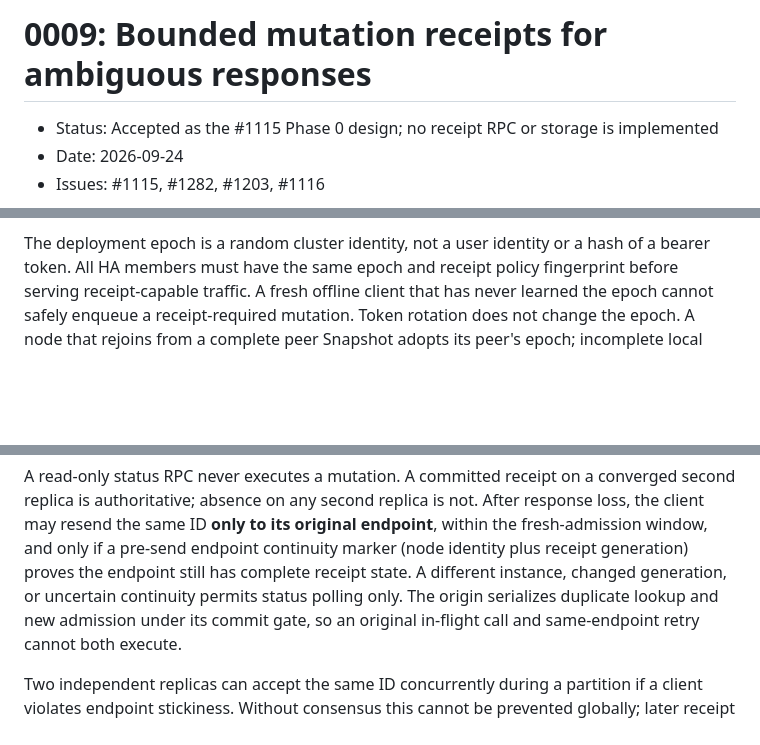
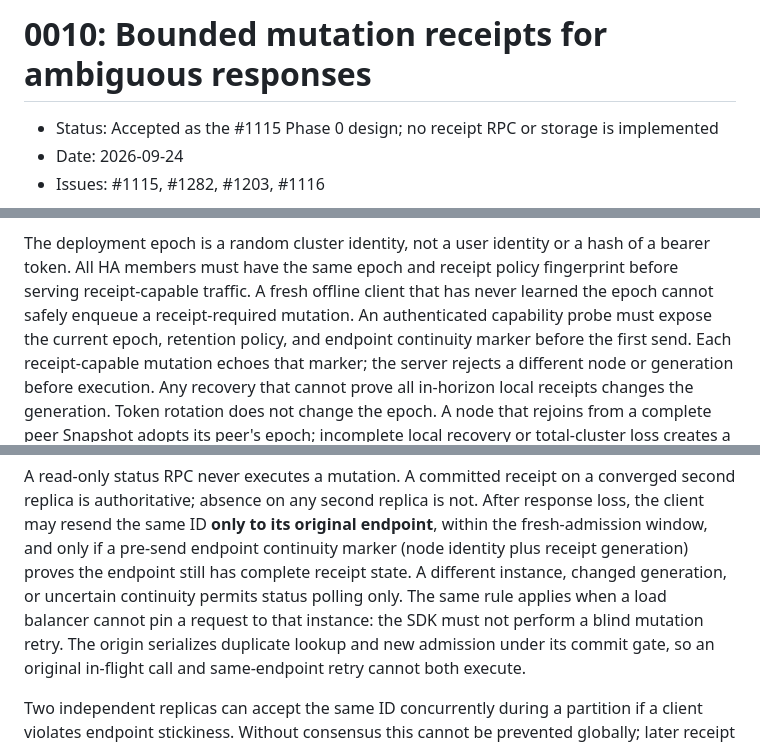
Before and after one commit to anaregdesign/lantern, a Markdown page: docs/decisions/0010-bounded-mutation-receipts.md, 3 parts joined by grey strips. GitHub-like rendering; blank space fills up the shorter version.

Commit message:
docs(ha): reserve ADR 0010 for mutation receipts

```diff
--- a/docs/decisions/0009-bounded-mutation-receipts.md
+++ b/docs/decisions/0010-bounded-mutation-receipts.md
@@ -1,4 +1,4 @@
-# 0009: Bounded mutation receipts for ambiguous responses
+# 0010: Bounded mutation receipts for ambiguous responses
 
 - Status: Accepted as the #1115 Phase 0 design; no receipt RPC or storage is implemented
 - Date: 2026-09-24
@@ -56,7 +56,12 @@ The deployment epoch is a random cluster identity, not a user identity or a
 hash of a bearer token. All HA members must have the same epoch and receipt
 policy fingerprint before serving receipt-capable traffic. A fresh offline
 client that has never learned the epoch cannot safely enqueue a
-receipt-required mutation. Token rotation does not change the epoch. A node
+receipt-required mutation. An authenticated capability probe must expose the
+current epoch, retention policy, and endpoint continuity marker before the
+first send. Each receipt-capable mutation echoes that marker; the server
+rejects a different node or generation before execution. Any recovery that
+cannot prove all in-horizon local receipts changes the generation. Token
+rotation does not change the epoch. A node
 that rejoins from a complete peer Snapshot adopts its peer's epoch; incomplete
 local recovery or total-cluster loss creates a new active epoch. Known receipts
 restored from an older backup may remain queryable, but an absent old-epoch ID
@@ -191,6 +196,8 @@ original endpoint**, within the fresh-admission window, and only if a
 pre-send endpoint continuity marker (node identity plus receipt generation)
 proves the endpoint still has complete receipt state. A different instance,
 changed generation, or uncertain continuity permits status polling only. The
+same rule applies when a load balancer cannot pin a request to that instance:
+the SDK must not perform a blind mutation retry. The
 origin serializes duplicate lookup and new admission under its commit gate, so
 an original in-flight call and same-endpoint retry cannot both execute.
 
```
Also changed, not shown: docs/replication.md (+1 -1 lines).
